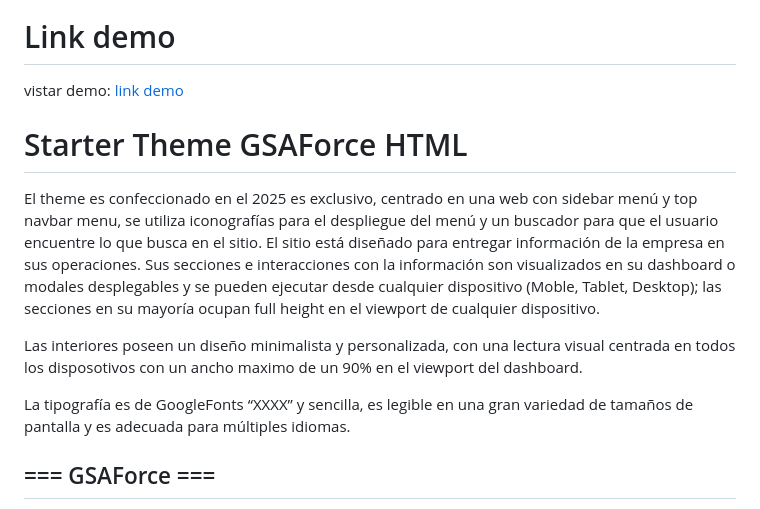
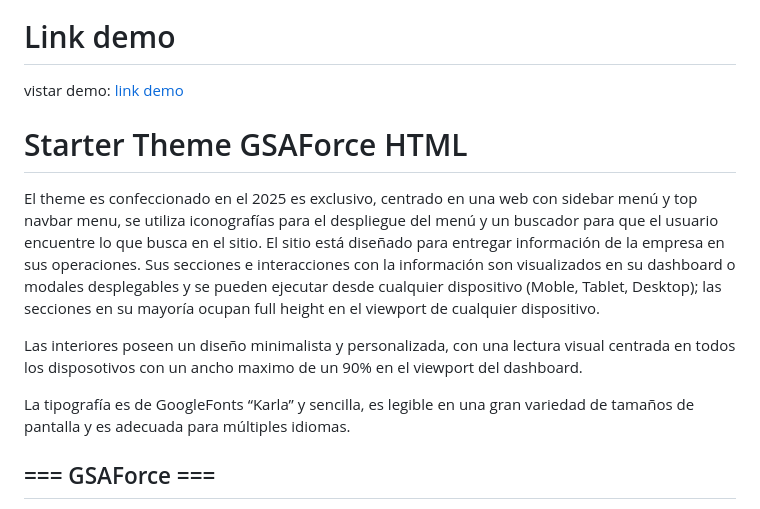
Before and after one commit to maxuber79/gsaforce, a Markdown page: README.md, the part around the change printed below. Rendered like a GitHub page.

```diff
--- a/README.md
+++ b/README.md
@@ -19,7 +19,7 @@ El theme es confeccionado en el 2025 es exclusivo, centrado en una web con sideb
 
 Las interiores poseen un diseño minimalista y personalizada, con una lectura visual centrada en todos los disposotivos con un ancho maximo de un 90% en el viewport del dashboard.
 
-La tipografía es de GoogleFonts “XXXX” y sencilla, es legible en una gran variedad de tamaños de pantalla y es adecuada para múltiples idiomas.
+La tipografía es de GoogleFonts “Karla” y sencilla, es legible en una gran variedad de tamaños de pantalla y es adecuada para múltiples idiomas.
 
 
 ## === GSAForce ===
```
Also changed, not shown: other parts of README.md (+1 -1 lines).
